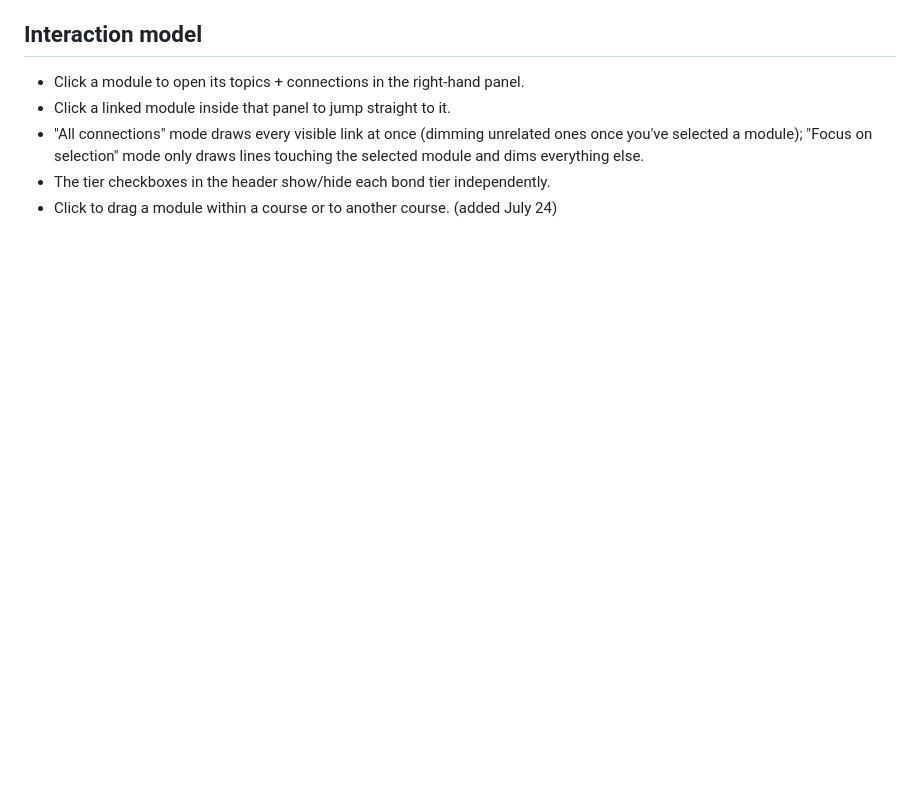
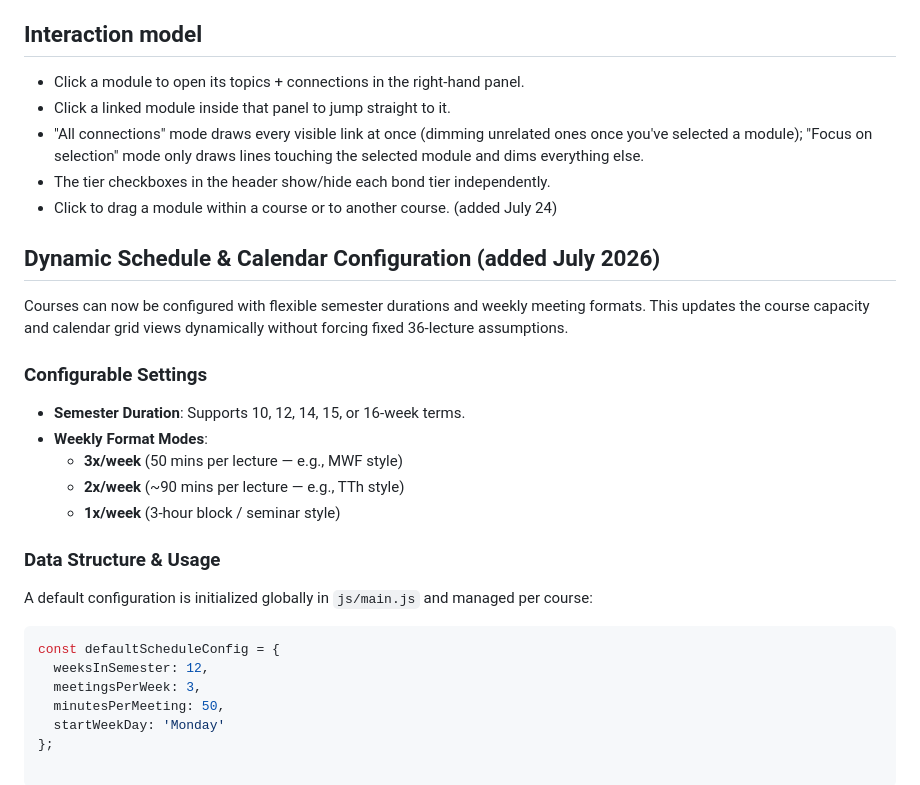
Before and after one commit to MaJiKatz/CurricuMap, a Markdown page: README.md, the part around one of its changes. Drawn GitHub-style; blank space fills up the shorter version.

````diff
--- a/README.md
+++ b/README.md
@@ -112,3 +152,25 @@ one-line edit in `connections.json`'s `legend` block.
   only draws lines touching the selected module and dims everything else.
 - The tier checkboxes in the header show/hide each bond tier independently.
 - Click to drag a module within a course or to another course. (added July 24)
+
+## Dynamic Schedule & Calendar Configuration (added July 2026)
+
+Courses can now be configured with flexible semester durations and weekly meeting formats. This updates the course capacity and calendar grid views dynamically without forcing fixed 36-lecture assumptions.
+
+### Configurable Settings
+- **Semester Duration**: Supports 10, 12, 14, 15, or 16-week terms.
+- **Weekly Format Modes**:
+  - **3x/week** (50 mins per lecture — e.g., MWF style)
+  - **2x/week** (~90 mins per lecture — e.g., TTh style)
+  - **1x/week** (3-hour block / seminar style)
+
+### Data Structure & Usage
+A default configuration is initialized globally in `js/main.js` and managed per course:
+
+```javascript
+const defaultScheduleConfig = {
+  weeksInSemester: 12,
+  meetingsPerWeek: 3,
+  minutesPerMeeting: 50,
+  startWeekDay: 'Monday'
+};
````
Also changed, not shown: other parts of README.md (+50 -10 lines).
